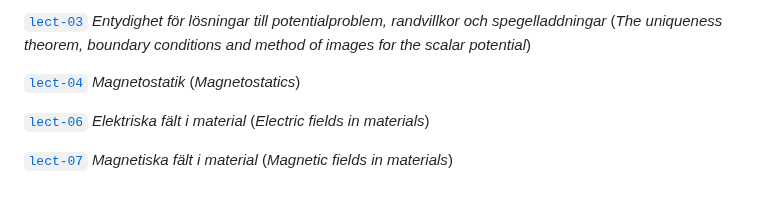
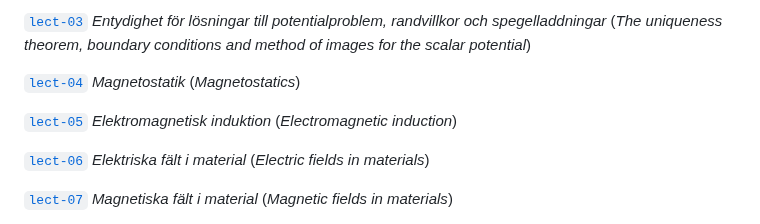
Before and after one commit to hp35/elmagii, a Markdown page: README.md, the part around the change. Rendered like a GitHub page; blank space fills up the shorter version.

Commit message:
Updating with Lecture 5 - Electromagnetic induction.

```diff
--- a/README.md
+++ b/README.md
@@ -19,6 +19,9 @@ The directory contains the following subdirectories:
 
 [`lect-04`](lect-04) <i>Magnetostatik</i>
          (<i>Magnetostatics</i>)
+
+[`lect-05`](lect-05) <i>Elektromagnetisk induktion</i>
+         (<i>Electromagnetic induction</i>)
 
 [`lect-06`](lect-06) <i>Elektriska fält i material</i>
          (<i>Electric fields in materials</i>)
```
Also changed, not shown: lect-05/README.md (added, +20 -0 lines).
